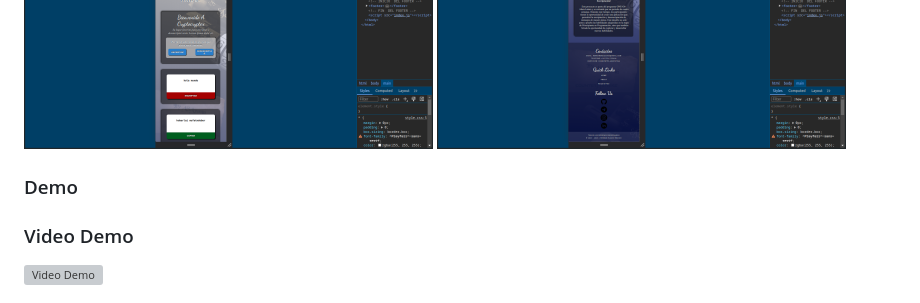
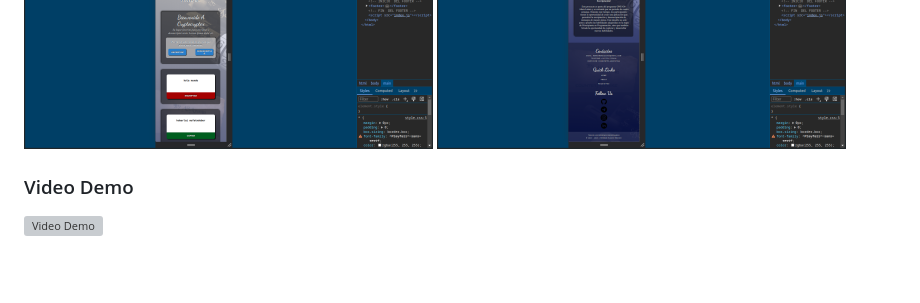
Before and after one commit to Hernanencizo360/Encriptador_Alura, a Markdown page: README.md, the part around the change. Rendered like a GitHub page; blank space fills up the shorter version; grey boxes are pictures that could not be loaded.

```diff
--- a/README.md
+++ b/README.md
@@ -32,8 +32,6 @@ Como funcionalidades adicionales, hemos implementado:
 ![Captura de Pantalla](visuales/05-Footer.png)
 ![Captura de Pantalla](visuales/06-Responsive_400_inicio.png)
 ![Captura de Pantalla](visuales/07-Responsive_400_fin.png)
-
-### Demo
 
 ### Video Demo
 
```
